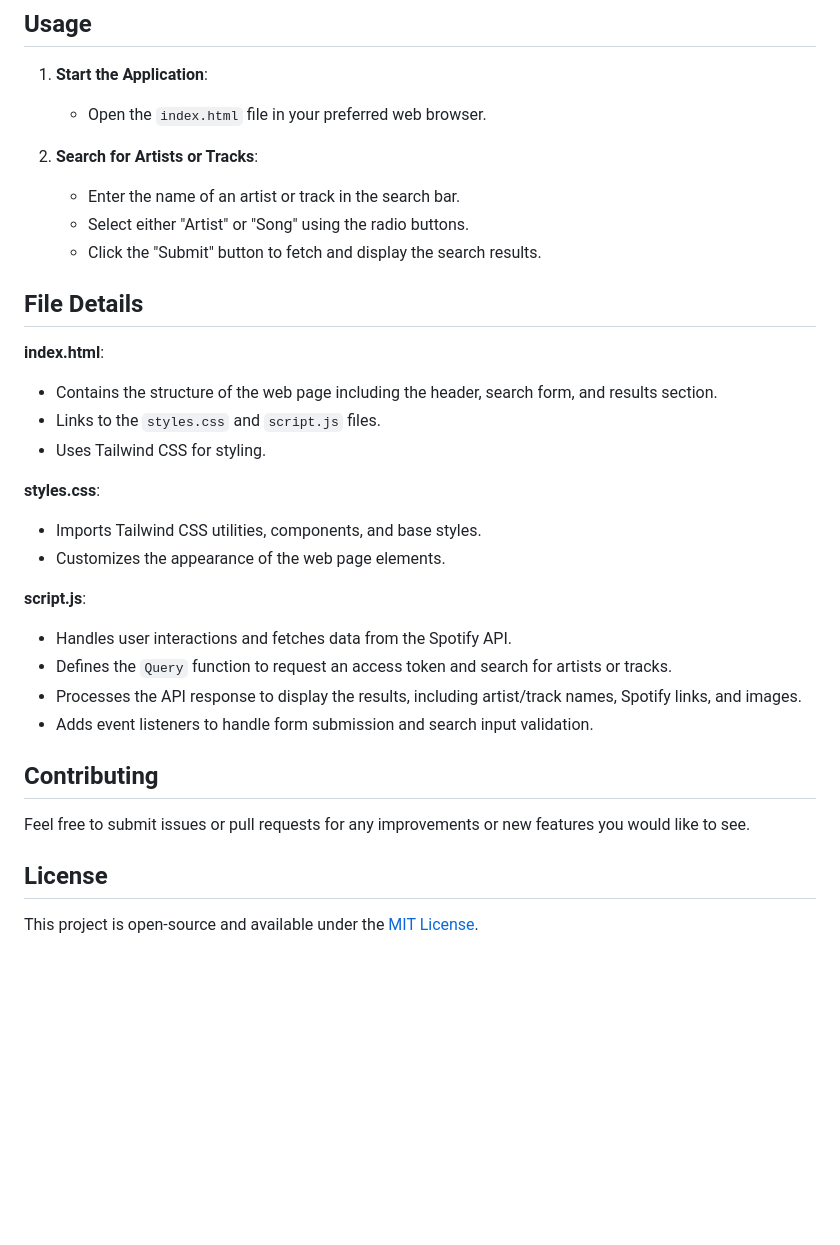
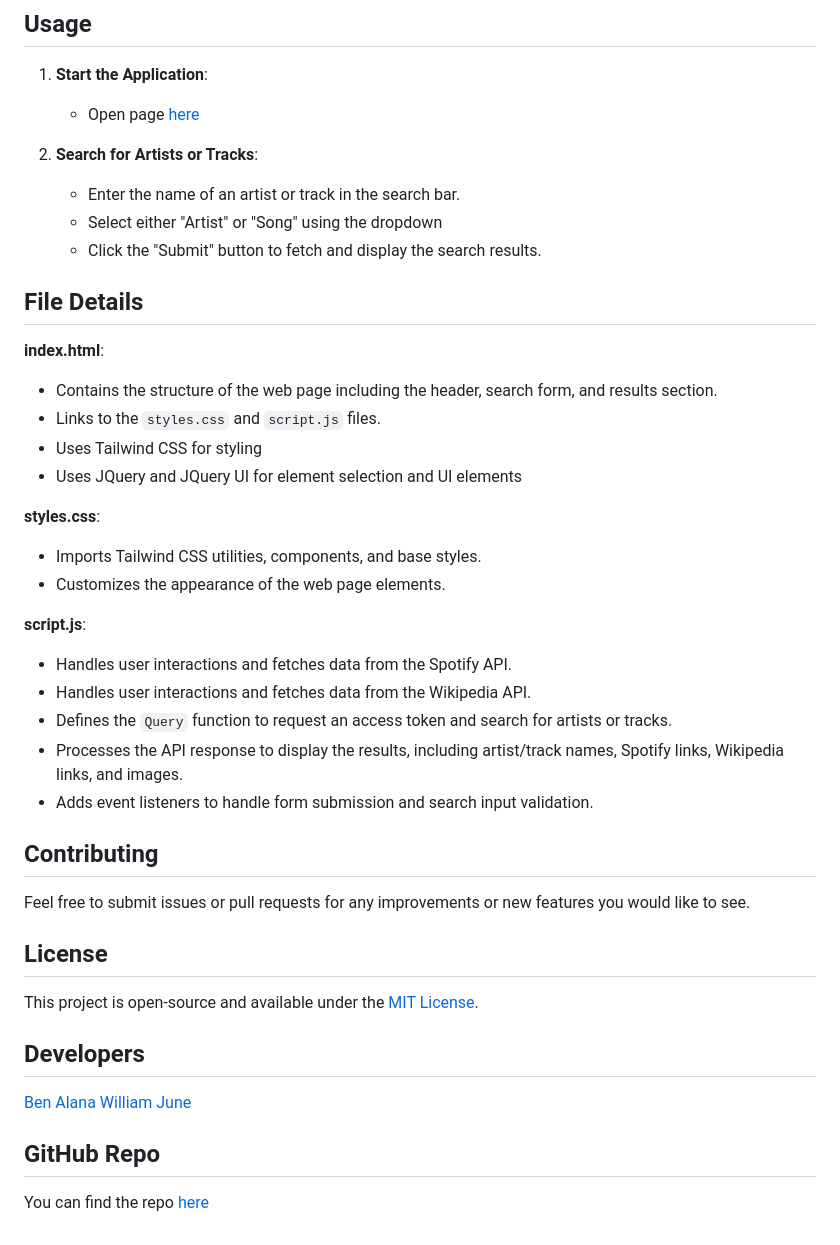
Before and after one commit to BenJR546/sound-spiral, a Markdown page: README.md, the part around the change printed below. Rendered like a GitHub page; blank space fills up the shorter version.

```diff
--- a/README.md
+++ b/README.md
@@ -35,11 +39,11 @@ Music Finder is a web application that allows users to search for music artists
 ## Usage
 
 1. **Start the Application**:
-   - Open the `index.html` file in your preferred web browser.
+   - Open page [here](https://benjr546.github.io/sound-spiral/)
 
 2. **Search for Artists or Tracks**:
    - Enter the name of an artist or track in the search bar.
-   - Select either "Artist" or "Song" using the radio buttons.
+   - Select either "Artist" or "Song" using the dropdown
    - Click the "Submit" button to fetch and display the search results.
 
 ## File Details
@@ -47,7 +51,8 @@ Music Finder is a web application that allows users to search for music artists
 **index.html**:
 - Contains the structure of the web page including the header, search form, and results section.
 - Links to the `styles.css` and `script.js` files.
-- Uses Tailwind CSS for styling.
+- Uses Tailwind CSS for styling
+- Uses JQuery and JQuery UI for element selection and UI elements
 
 **styles.css**:
 - Imports Tailwind CSS utilities, components, and base styles.
@@ -55,8 +60,9 @@ Music Finder is a web application that allows users to search for music artists
 
 **script.js**:
 - Handles user interactions and fetches data from the Spotify API.
+- Handles user interactions and fetches data from the Wikipedia API.
 - Defines the `Query` function to request an access token and search for artists or tracks.
-- Processes the API response to display the results, including artist/track names, Spotify links, and images.
+- Processes the API response to display the results, including artist/track names, Spotify links, Wikipedia links, and images.
 - Adds event listeners to handle form submission and search input validation.
 
 ## Contributing
@@ -66,3 +72,14 @@ Feel free to submit issues or pull requests for any improvements or new features
 ## License
 
 This project is open-source and available under the [MIT License](LICENSE).
+
+## Developers
+
+[Ben](https://github.com/BenJR546)
+[Alana](github.com/ajhearne-mZAOSW)
+[William](github.com/William-figure)
+[June](github.com/Lijujujune)
+
+## GitHub Repo
+
+You can find the repo [here](https://github.com/BenJR546/sound-spiral)
```
Also changed, not shown: other parts of README.md (+13 -9 lines), assets/images/Screenshot 2024-07-21 193517.png (added).
